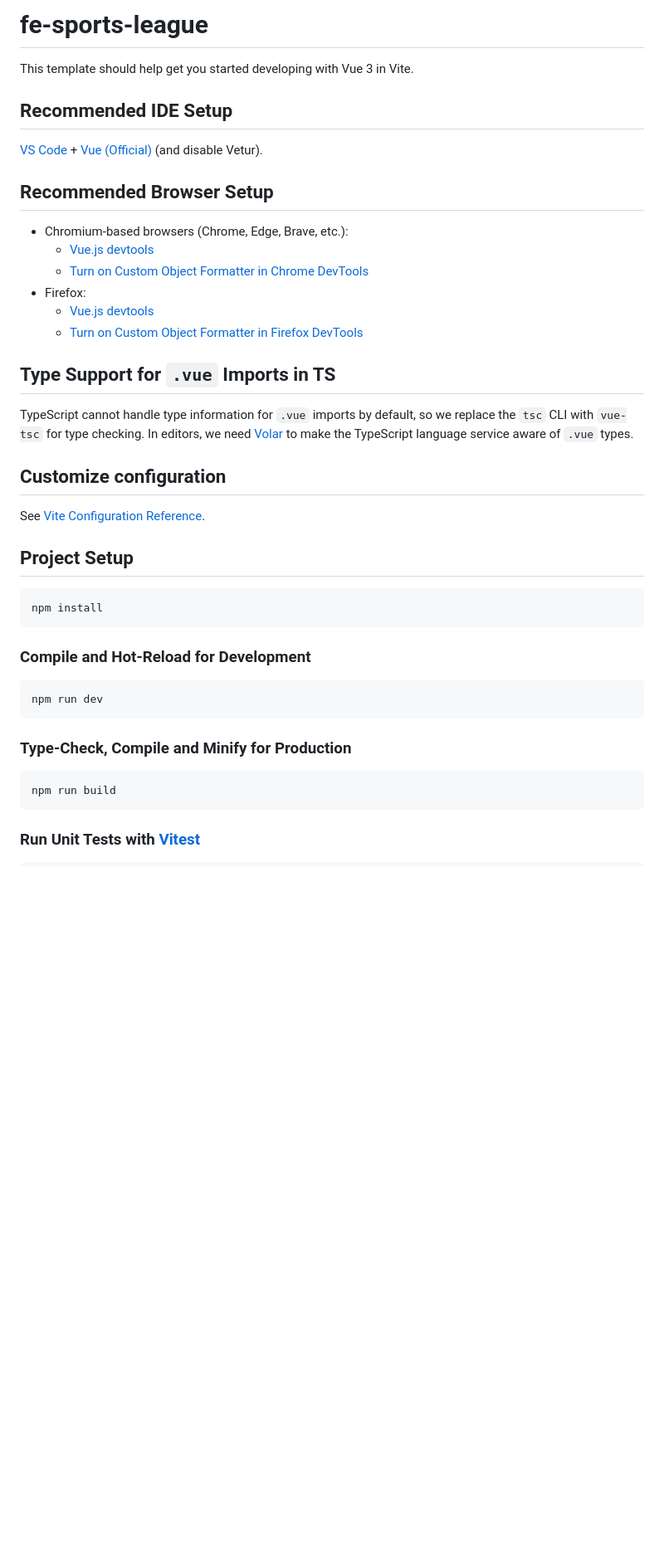
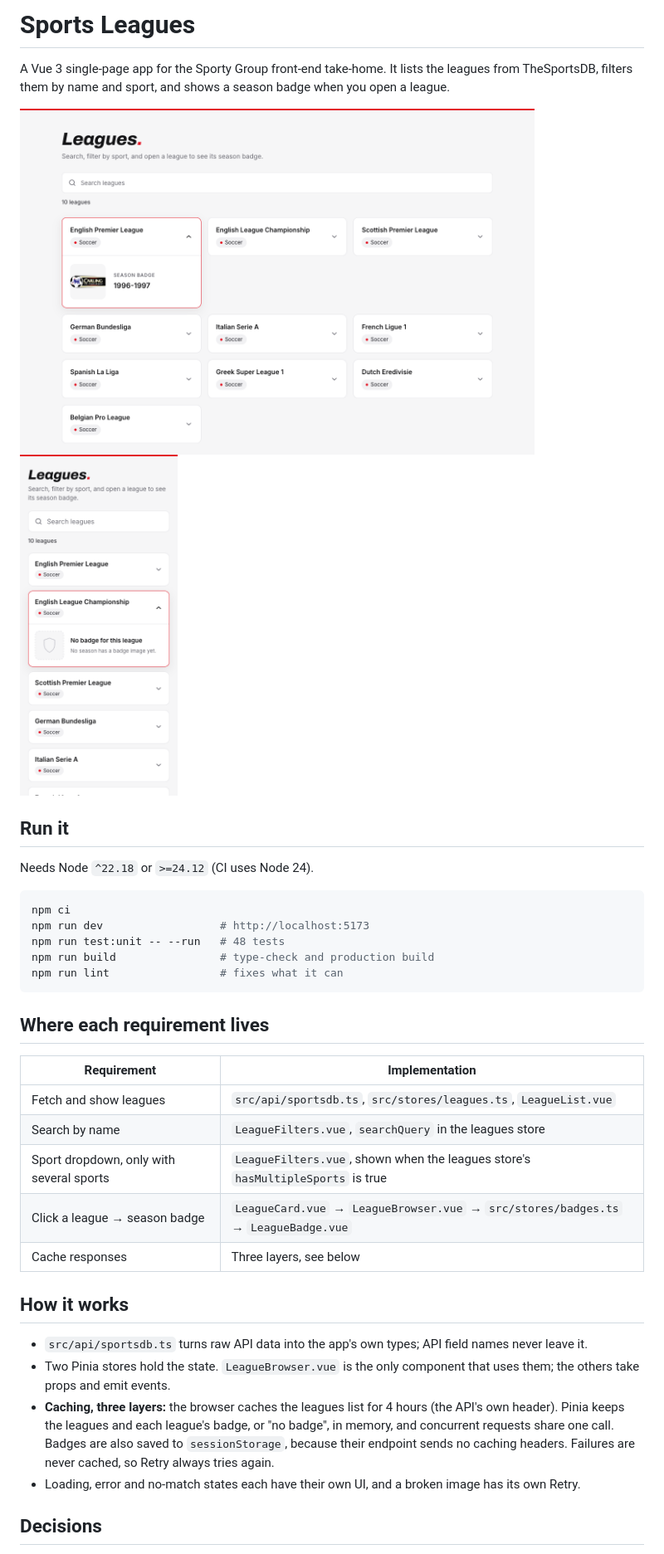
Before and after one commit to rucister/fe-sports-league, a Markdown page: README.md, the part around one of its changes. Shown at 83% size. Drawn GitHub-style; pictures changed too: docs/screenshots/desktop.png (added), docs/screenshots/mobile.png (added); blank space fills up the shorter version.

````diff
--- a/README.md
+++ b/README.md
@@ -1,45 +1,40 @@
-# fe-sports-league
+# Sports Leagues
 
-This template should help get you started developing with Vue 3 in Vite.
+A Vue 3 single-page app for the Sporty Group front-end take-home. It lists the leagues from TheSportsDB, filters them by name and sport, and shows a season badge when you open a league.
 
-## Recommended IDE Setup
+<p>
+  <img src="docs/screenshots/desktop.png" alt="Desktop: the league grid with the English Premier League open, showing its 1996-1997 season badge" width="620" />
+  <img src="docs/screenshots/mobile.png" alt="Mobile: the league list with the English League Championship open, showing that it has no badge" width="190" />
+</p>
 
-[VS Code](https://code.visualstudio.com/) + [Vue (Official)](https://marketplace.visualstudio.com/items?itemName=Vue.volar) (and disable Vetur).
+## Run it
 
-## Recommended Browser Setup
-
-- Chromium-based browsers (Chrome, Edge, Brave, etc.):
-  - [Vue.js devtools](https://chromewebstore.google.com/detail/vuejs-devtools/nhdogjmejiglipccpnnnanhbledajbpd)
-  - [Turn on Custom Object Formatter in Chrome DevTools](http://bit.ly/object-formatters)
-- Firefox:
-  - [Vue.js devtools](https://addons.mozilla.org/en-US/firefox/addon/vue-js-devtools/)
-  - [Turn on Custom Object Formatter in Firefox DevTools](https://fxdx.dev/firefox-devtools-custom-object-formatters/)
-
-## Type Support for `.vue` Imports in TS
-
-TypeScript cannot handle type information for `.vue` imports by default, so we replace the `tsc` CLI with `vue-tsc` for type checking. In editors, we need [Volar](https://marketplace.visualstudio.com/items?itemName=Vue.volar) to make the TypeScript language service aware of `.vue` types.
-
-## Customize configuration
-
-See [Vite Configuration Reference](https://vite.dev/config/).
-
-## Project Setup
+Needs Node `^22.18` or `>=24.12` (CI uses Node 24).
 
 ```sh
-npm install
+npm ci
+npm run dev                  # http://localhost:5173
+npm run test:unit -- --run   # 48 tests
+npm run build                # type-check and production build
+npm run lint                 # fixes what it can
 ```
 
-### Compile and Hot-Reload for Development
+## Where each requirement lives
 
-```sh
-npm run dev
-```
+| Requirement                              | Implementation                                                                      |
+| ---------------------------------------- | ----------------------------------------------------------------------------------- |
+| Fetch and show leagues                   | `src/api/sportsdb.ts`, `src/stores/leagues.ts`, `LeagueList.vue`                    |
+| Search by name                           | `LeagueFilters.vue`, `searchQuery` in the leagues store                             |
+| Sport dropdown, only with several sports | `LeagueFilters.vue`, shown when the leagues store's `hasMultipleSports` is true     |
+| Click a league → season badge            | `LeagueCard.vue` → `LeagueBrowser.vue` → `src/stores/badges.ts` → `LeagueBadge.vue` |
+| Cache responses                          | Three layers, see below                                                             |
 
-### Type-Check, Compile and Minify for Production
+## How it works
 
-```sh
-npm run build
-```
+- `src/api/sportsdb.ts` turns raw API data into the app's own types; API field names never leave it.
+- Two Pinia stores hold the state. `LeagueBrowser.vue` is the only component that uses them; the others take props and emit events.
+- **Caching, three layers:** the browser caches the leagues list for 4 hours (the API's own header). Pinia keeps the leagues and each league's badge, or "no badge", in memory, and concurrent requests share one call. Badges are also saved to `sessionStorage`, because their endpoint sends no caching headers. Failures are never cached, so Retry always tries again.
+- Loading, error and no-match states each have their own UI, and a broken image has its own Retry.
 
-### Run Unit Tests with [Vitest](https://vitest.dev/)
+## Decisions
 
````
Also changed, not shown: other parts of README.md (+53 -7 lines).
